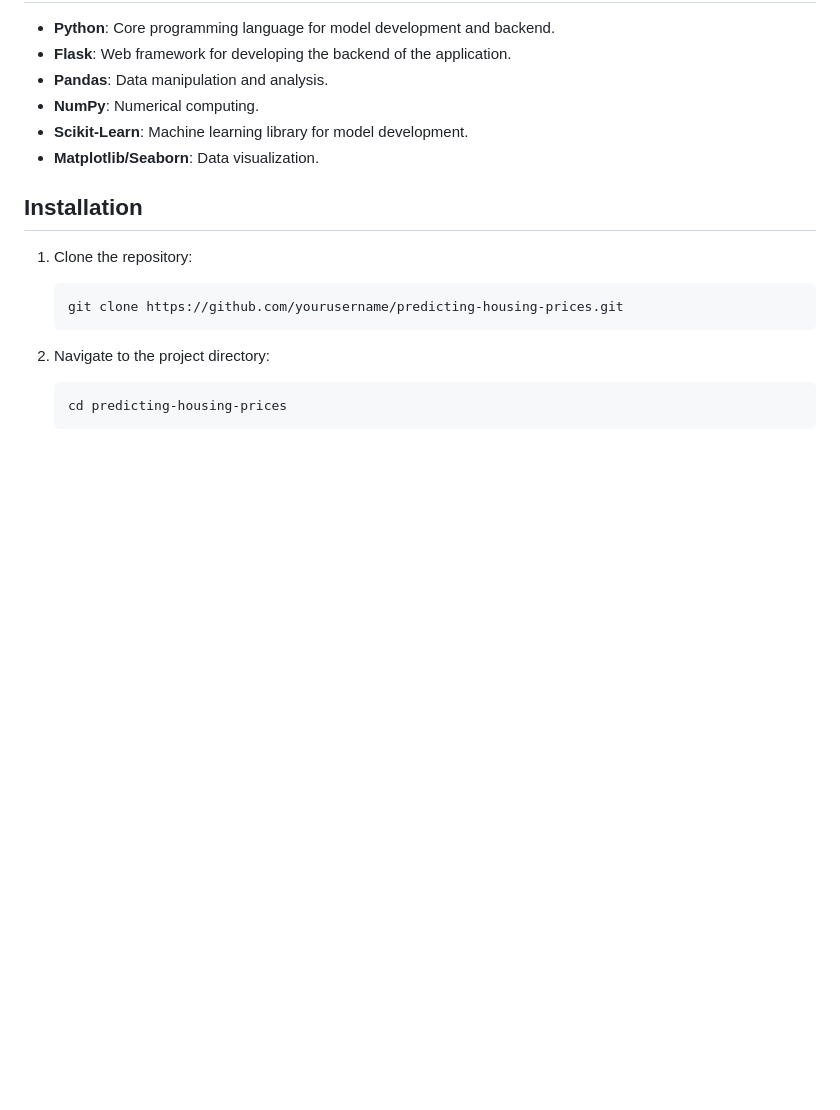
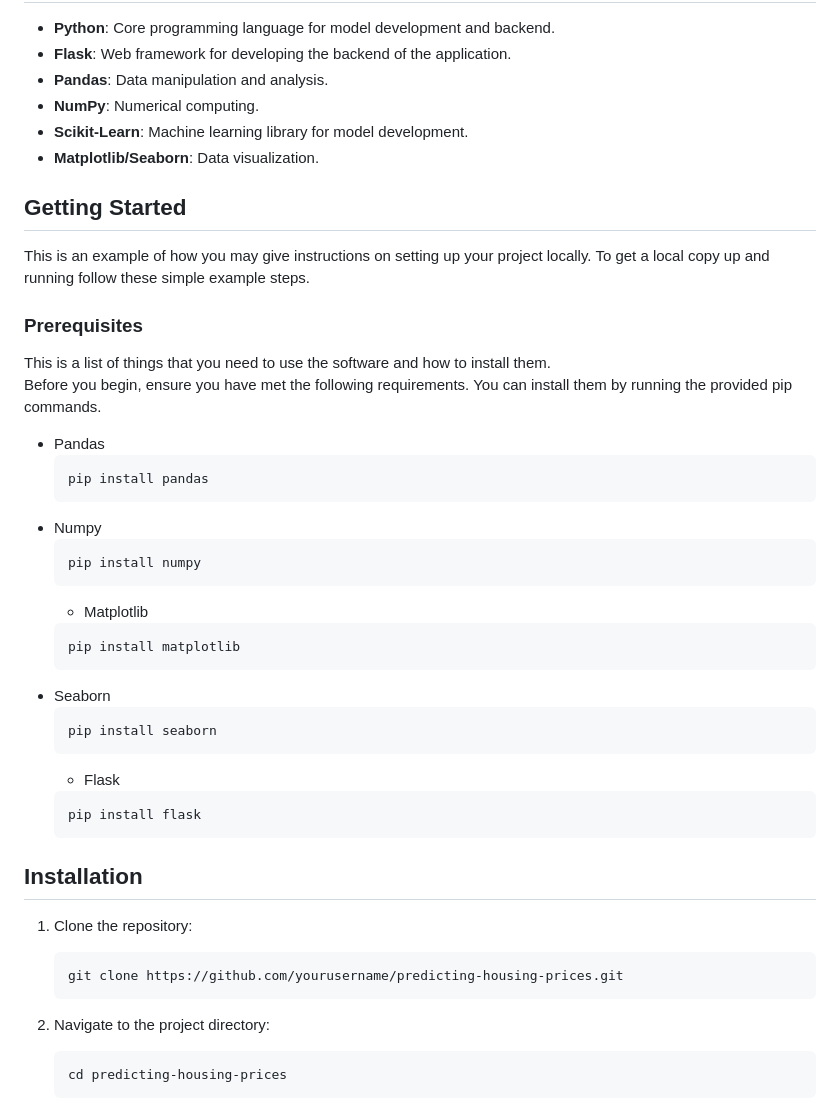
Before and after one commit to Swarnav-Kumar/House-Price-Prediction-Web-App, a Markdown page: README.md, the part around the change. GitHub-like rendering; blank space fills up the shorter version.

````diff
--- a/README.md
+++ b/README.md
@@ -82,6 +82,36 @@ The entire codebase, along with detailed documentation and setup instructions, w
 - **Scikit-Learn**: Machine learning library for model development.
 - **Matplotlib/Seaborn**: Data visualization.
 
+## Getting Started
+
+This is an example of how you may give instructions on setting up your project locally.
+To get a local copy up and running follow these simple example steps.
+
+### Prerequisites
+
+This is a list of things that you need to use the software and how to install them.<br>
+Before you begin, ensure you have met the following requirements. You can install them by running the provided pip commands.
+
+* Pandas
+  ```sh
+  pip install pandas
+  ```
+* Numpy
+  ```sh
+  pip install numpy
+  ```
+  * Matplotlib
+  ```sh
+  pip install matplotlib
+  ```
+* Seaborn
+  ```sh
+  pip install seaborn
+  ```
+  * Flask
+  ```sh
+  pip install flask
+  ```
 ## Installation
 
 1. Clone the repository:
````
